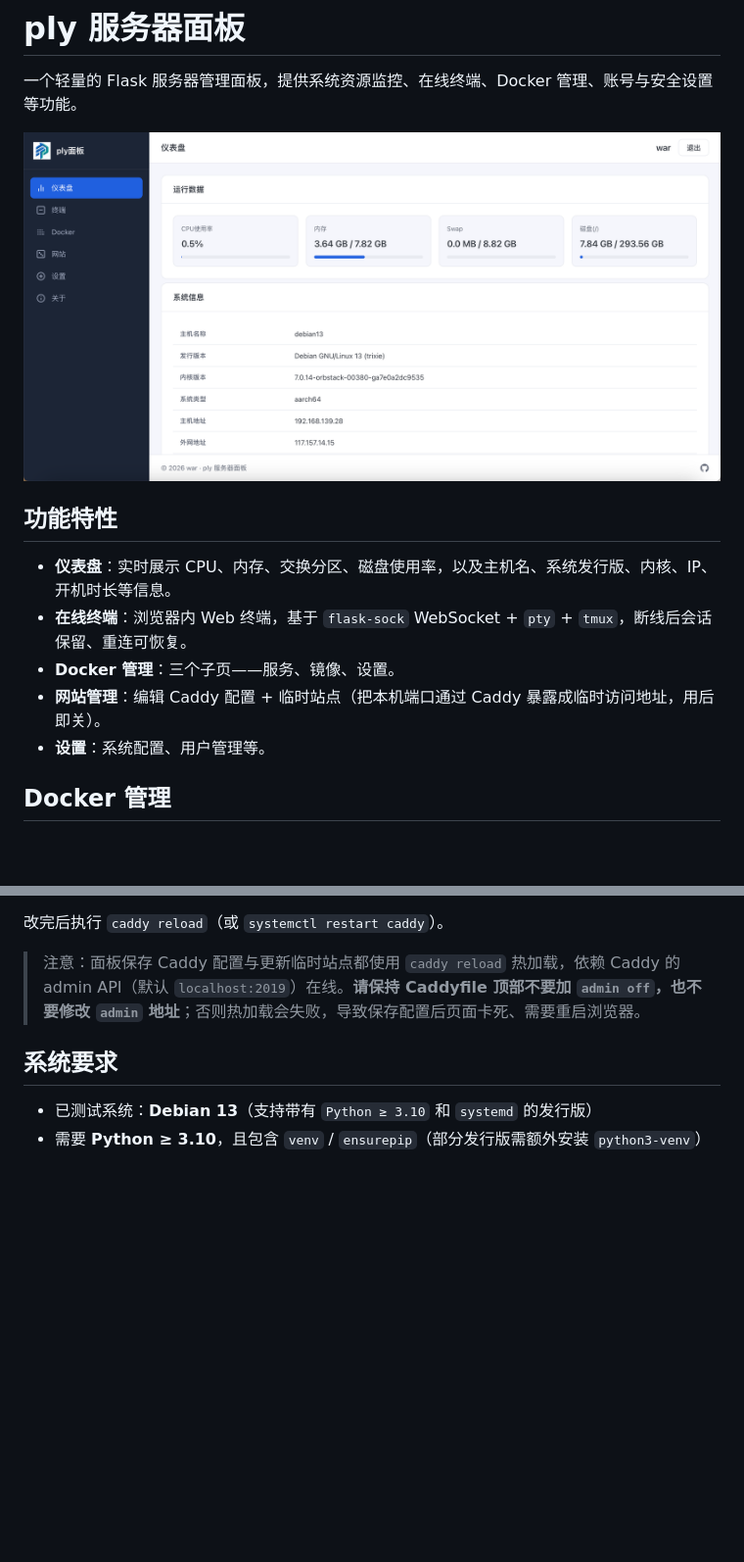
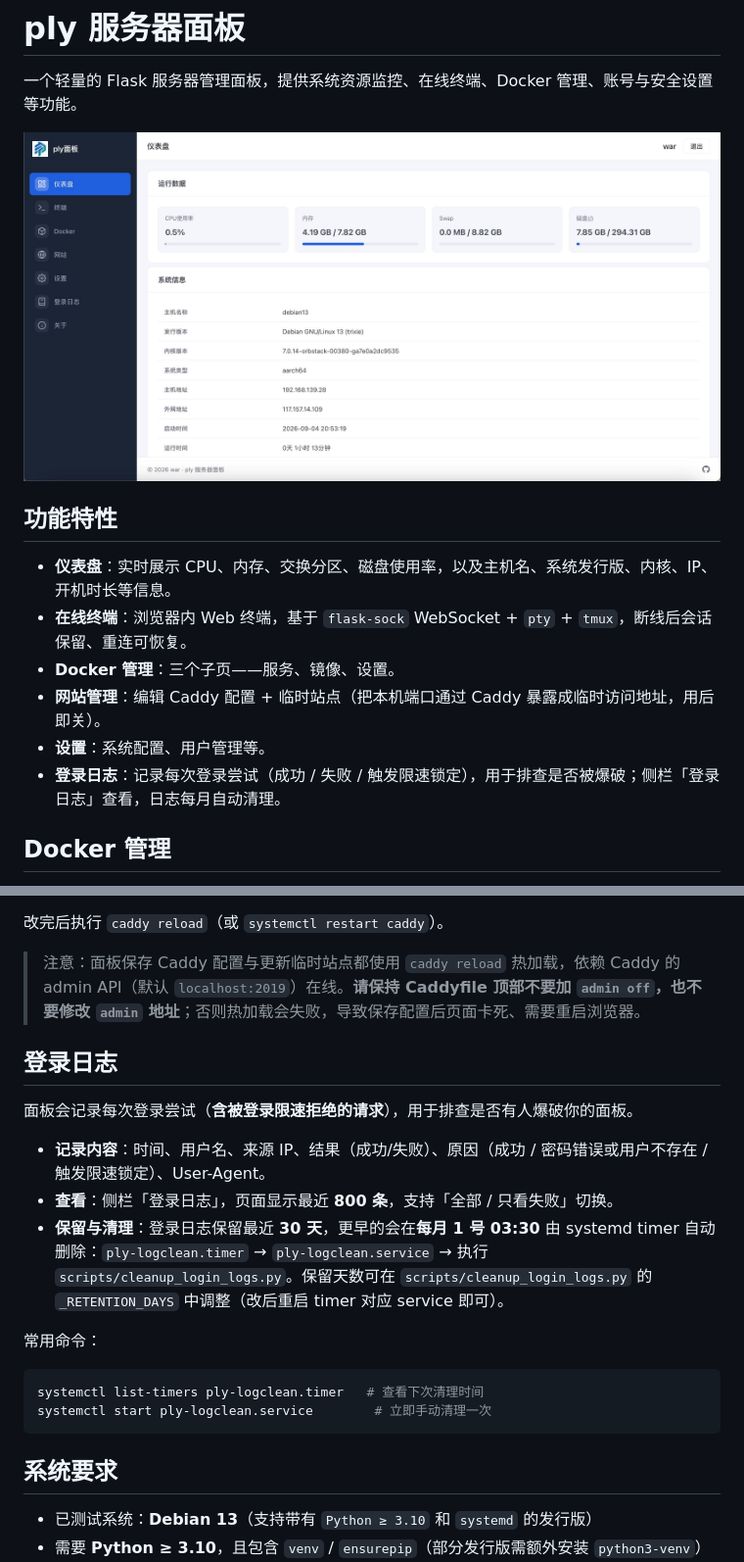
Before and after one commit to WenAnrong/ply, a Markdown page: README.md, 2 parts joined by grey strips. Shown: that part at 98% size. GitHub-like rendering; pictures changed too: home.jpg (added), home.png (deleted); blank space fills up the shorter version.

````diff
--- a/README.md
+++ b/README.md
@@ -2,7 +2,7 @@
 
 一个轻量的 Flask 服务器管理面板，提供系统资源监控、在线终端、Docker 管理、账号与安全设置等功能。
 
-![home](./home.png)
+![home](./home.jpg)
 
 ## 功能特性
 
@@ -11,6 +11,7 @@
 - **Docker 管理**：三个子页——服务、镜像、设置。
 - **网站管理**：编辑 Caddy 配置 + 临时站点（把本机端口通过 Caddy 暴露成临时访问地址，用后即关）。
 - **设置**：系统配置、用户管理等。
+- **登录日志**：记录每次登录尝试（成功 / 失败 / 触发限速锁定），用于排查是否被爆破；侧栏「登录日志」查看，日志每月自动清理。
 
 ## Docker 管理
 
@@ -61,6 +62,22 @@ http://*.example.com {
 改完后执行 `caddy reload`（或 `systemctl restart caddy`）。
 
 > 注意：面板保存 Caddy 配置与更新临时站点都使用 `caddy reload` 热加载，依赖 Caddy 的 admin API（默认 `localhost:2019`）在线。**请保持 Caddyfile 顶部不要加 `admin off`，也不要修改 `admin` 地址**；否则热加载会失败，导致保存配置后页面卡死、需要重启浏览器。
+
+
+## 登录日志
+
+面板会记录每次登录尝试（**含被登录限速拒绝的请求**），用于排查是否有人爆破你的面板。
+
+- **记录内容**：时间、用户名、来源 IP、结果（成功/失败）、原因（成功 / 密码错误或用户不存在 / 触发限速锁定）、User-Agent。
+- **查看**：侧栏「登录日志」，页面显示最近 **800 条**，支持「全部 / 只看失败」切换。
+- **保留与清理**：登录日志保留最近 **30 天**，更早的会在**每月 1 号 03:30** 由 systemd timer 自动删除：`ply-logclean.timer` → `ply-logclean.service` → 执行 `scripts/cleanup_login_logs.py`。保留天数可在 `scripts/cleanup_login_logs.py` 的 `_RETENTION_DAYS` 中调整（改后重启 timer 对应 service 即可）。
+
+常用命令：
+
+```bash
+systemctl list-timers ply-logclean.timer   # 查看下次清理时间
+systemctl start ply-logclean.service        # 立即手动清理一次
+```
 
 
 ## 系统要求
````
Also changed, not shown: 9 other files.
